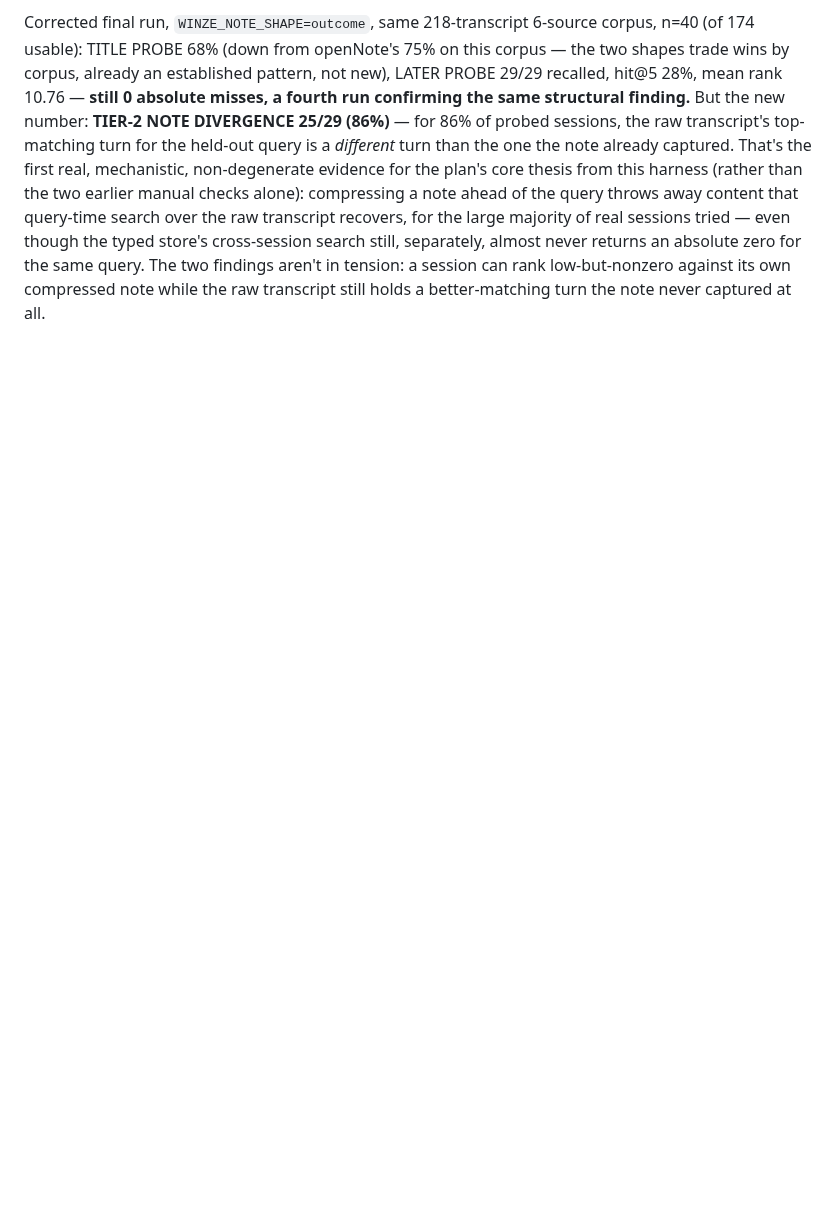
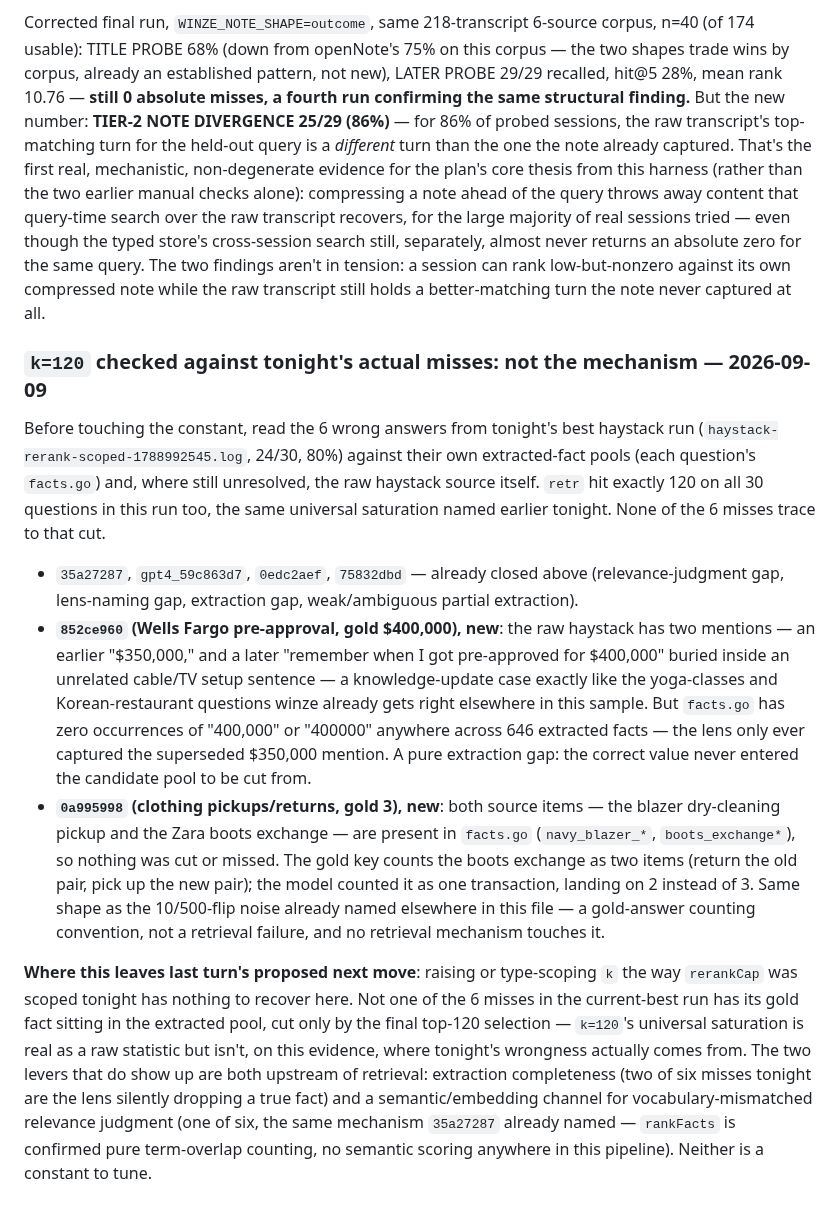
Before and after one commit to justinstimatze/winze, a Markdown page: ROADMAP.md, the part around the change. Rendered like a GitHub page; blank space fills up the shorter version.

Commit message:
ROADMAP: k=120 checked against tonight's actual misses, killed as the next lever
None of the 6 wrong answers in the 80% haystack run have their gold fact
sitting in the extracted pool, cut only by the k=120 selection. Two are
extraction gaps (a knowledge-update mortgage value never extracted at all,
new finding), one is a gold-key counting-convention mismatch, the rest were
already closed. The universal k=120 saturation is real but isn't where
tonight's wrongness comes from.

Co-Authored-By: Claude Sonnet 5 <noreply@anthropic.com>
Claude-Session: https://claude.ai/code/session_014CVYzDeTX3EPJYJ7ZJHPxZ

```diff
--- a/ROADMAP.md
+++ b/ROADMAP.md
@@ -1793,3 +1793,46 @@ still, separately, almost never returns an absolute zero for the same query.
 The two findings aren't in tension: a session can rank low-but-nonzero
 against its own compressed note while the raw transcript still holds a
 better-matching turn the note never captured at all.
+
+### `k=120` checked against tonight's actual misses: not the mechanism — 2026-09-09
+
+Before touching the constant, read the 6 wrong answers from tonight's best
+haystack run (`haystack-rerank-scoped-1788992545.log`, 24/30, 80%) against
+their own extracted-fact pools (each question's `facts.go`) and, where still
+unresolved, the raw haystack source itself. `retr` hit exactly 120 on all 30
+questions in this run too, the same universal saturation named earlier
+tonight. None of the 6 misses trace to that cut.
+
+- `35a27287`, `gpt4_59c863d7`, `0edc2aef`, `75832dbd` — already closed above
+  (relevance-judgment gap, lens-naming gap, extraction gap, weak/ambiguous
+  partial extraction).
+- **`852ce960` (Wells Fargo pre-approval, gold $400,000), new**: the raw
+  haystack has two mentions — an earlier "$350,000," and a later "remember
+  when I got pre-approved for $400,000" buried inside an unrelated cable/TV
+  setup sentence — a knowledge-update case exactly like the yoga-classes and
+  Korean-restaurant questions winze already gets right elsewhere in this
+  sample. But `facts.go` has zero occurrences of "400,000" or "400000"
+  anywhere across 646 extracted facts — the lens only ever captured the
+  superseded $350,000 mention. A pure extraction gap: the correct value
+  never entered the candidate pool to be cut from.
+- **`0a995998` (clothing pickups/returns, gold 3), new**: both source items
+  — the blazer dry-cleaning pickup and the Zara boots exchange — are present
+  in `facts.go` (`navy_blazer_*`, `boots_exchange*`), so nothing was cut or
+  missed. The gold key counts the boots exchange as two items (return the
+  old pair, pick up the new pair); the model counted it as one transaction,
+  landing on 2 instead of 3. Same shape as the 10/500-flip noise already
+  named elsewhere in this file — a gold-answer counting convention, not a
+  retrieval failure, and no retrieval mechanism touches it.
+
+**Where this leaves last turn's proposed next move**: raising or
+type-scoping `k` the way `rerankCap` was scoped tonight has nothing to
+recover here. Not one of the 6 misses in the current-best run has its gold
+fact sitting in the extracted pool, cut only by the final top-120 selection
+— `k=120`'s universal saturation is real as a raw statistic but isn't, on
+this evidence, where tonight's wrongness actually comes from. The two levers
+that do show up are both upstream of retrieval: extraction completeness (two
+of six misses tonight are the lens silently dropping a true fact) and a
+semantic/embedding channel for vocabulary-mismatched relevance judgment (one
+of six, the same mechanism `35a27287` already named — `rankFacts` is
+confirmed pure term-overlap counting, no semantic scoring anywhere in this
+pipeline). Neither is a constant to tune.
```
